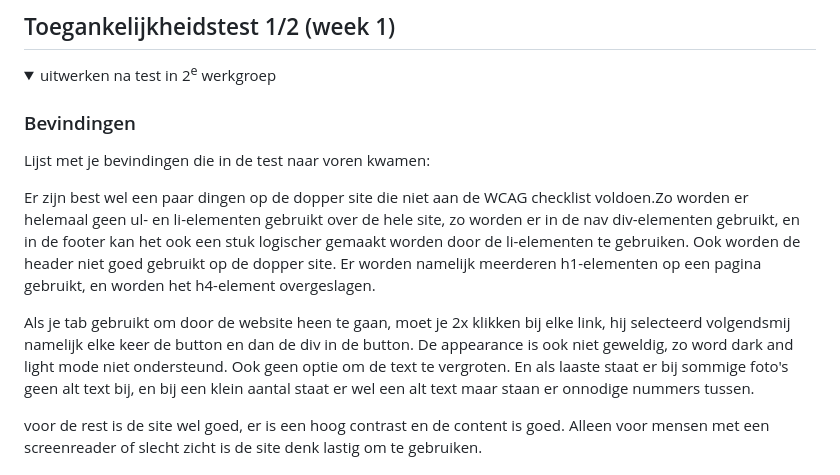
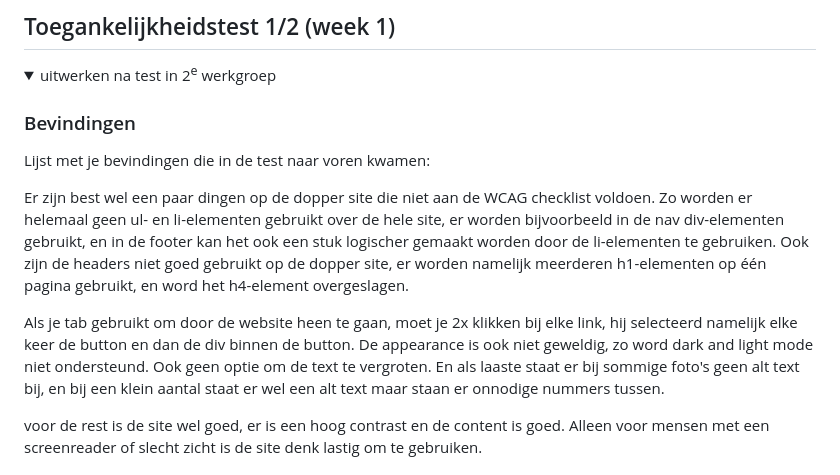
Before and after one commit to sennahva/FED, a Markdown page: README.md, the part around the change. GitHub-like rendering; folded sections open.

```diff
--- a/README.md
+++ b/README.md
@@ -56,9 +56,9 @@ Nb. Door *open* toe te voegen aan een *details* element kun je deze standaard op
   ### Bevindingen
   Lijst met je bevindingen die in de test naar voren kwamen:
 
-  Er zijn best wel een paar dingen op de dopper site die niet aan de WCAG checklist voldoen.Zo worden er helemaal geen ul- en li-elementen gebruikt over de hele site, zo worden er in de nav div-elementen gebruikt, en in de footer kan het ook een stuk logischer gemaakt worden door de li-elementen te gebruiken. Ook worden de header niet goed gebruikt op de dopper site. Er worden namelijk meerderen h1-elementen op een pagina gebruikt, en worden het h4-element overgeslagen.
+  Er zijn best wel een paar dingen op de dopper site die niet aan de WCAG checklist voldoen. Zo worden er helemaal geen ul- en li-elementen gebruikt over de hele site, er worden bijvoorbeeld in de nav div-elementen gebruikt, en in de footer kan het ook een stuk logischer gemaakt worden door de li-elementen te gebruiken. Ook zijn de headers niet goed gebruikt op de dopper site, er worden namelijk meerderen h1-elementen op één pagina gebruikt, en word het h4-element overgeslagen.
 
-  Als je tab gebruikt om door de website heen te gaan, moet je 2x klikken bij elke link, hij selecteerd volgendsmij namelijk elke keer de button en dan de div in de button. De appearance is ook niet geweldig, zo word dark and light mode niet ondersteund. Ook geen optie om de text te vergroten. En als laaste staat er bij sommige foto's geen alt text bij, en bij een klein aantal staat er wel een alt text maar staan er onnodige nummers tussen.
+  Als je tab gebruikt om door de website heen te gaan, moet je 2x klikken bij elke link, hij selecteerd namelijk elke keer de button en dan de div binnen de button. De appearance is ook niet geweldig, zo word dark and light mode niet ondersteund. Ook geen optie om de text te vergroten. En als laaste staat er bij sommige foto's geen alt text bij, en bij een klein aantal staat er wel een alt text maar staan er onnodige nummers tussen.
 
   voor de rest is de site wel goed, er is een hoog contrast en de content is goed. Alleen voor mensen met een screenreader of slecht zicht is de site denk lastig om te gebruiken.
 </details>
```
